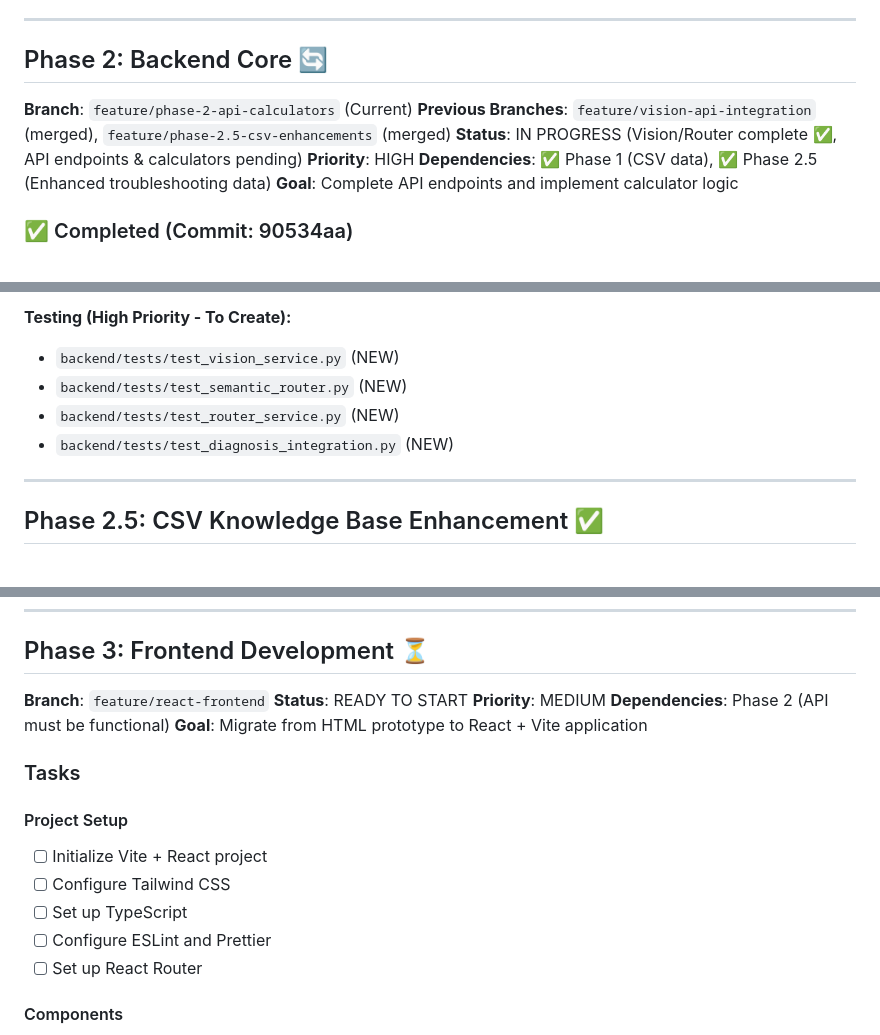
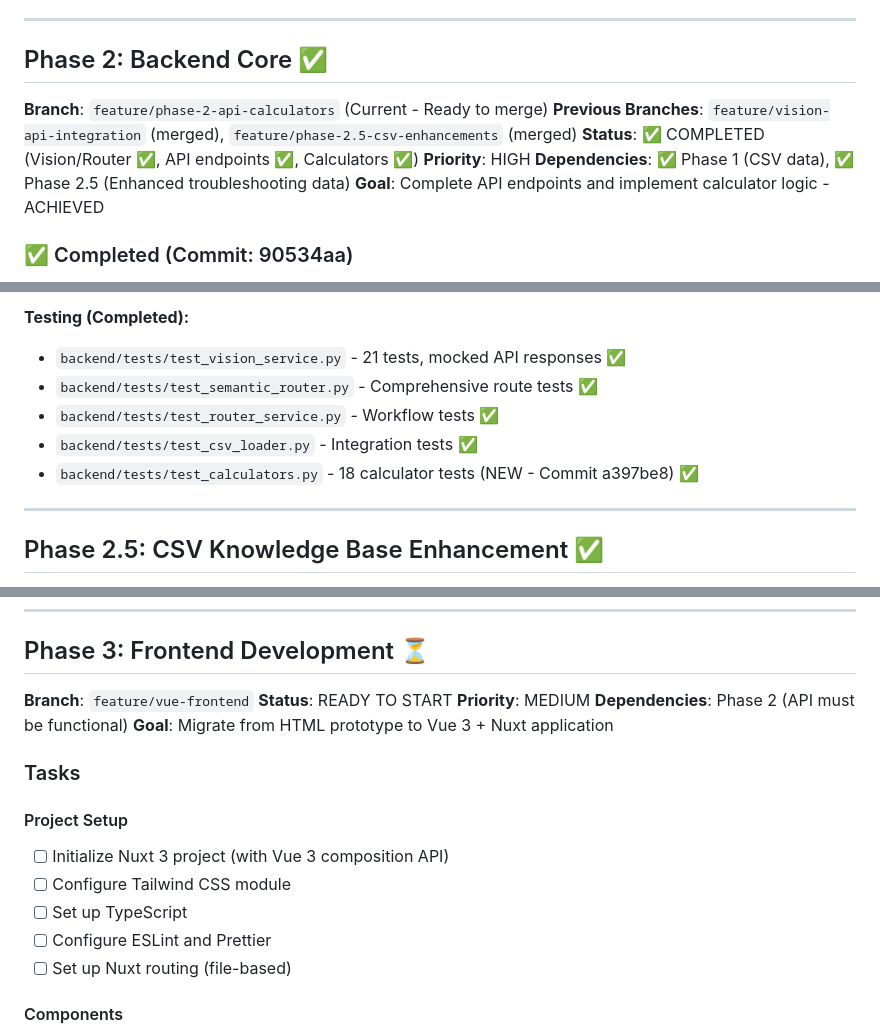
Before and after one commit to minimal3dp/m3dp-uip, a Markdown page: TODO.md, 3 parts joined by grey strips. Rendered like a GitHub page.

```diff
--- a/TODO.md
+++ b/TODO.md
@@ -175,14 +175,14 @@ Development roadmap organized by feature branches. The `main` branch contains on
 
 ---
 
-## Phase 2: Backend Core 🔄
+## Phase 2: Backend Core ✅
 
-**Branch**: `feature/phase-2-api-calculators` (Current)
+**Branch**: `feature/phase-2-api-calculators` (Current - Ready to merge)
 **Previous Branches**: `feature/vision-api-integration` (merged), `feature/phase-2.5-csv-enhancements` (merged)
-**Status**: IN PROGRESS (Vision/Router complete ✅, API endpoints & calculators pending)
+**Status**: ✅ COMPLETED (Vision/Router ✅, API endpoints ✅, Calculators ✅)
 **Priority**: HIGH
 **Dependencies**: ✅ Phase 1 (CSV data), ✅ Phase 2.5 (Enhanced troubleshooting data)
-**Goal**: Complete API endpoints and implement calculator logic
+**Goal**: Complete API endpoints and implement calculator logic - ACHIEVED
 
 ### ✅ Completed (Commit: 90534aa)
 - [x] Install semantic-router library (36 packages)
@@ -359,9 +362,10 @@ Development roadmap organized by feature branches. The `main` branch contains on
 
-**Testing (High Priority - To Create):**
-- `backend/tests/test_vision_service.py` (NEW)
-- `backend/tests/test_semantic_router.py` (NEW)
-- `backend/tests/test_router_service.py` (NEW)
-- `backend/tests/test_diagnosis_integration.py` (NEW)
+**Testing (Completed):**
+- `backend/tests/test_vision_service.py` - 21 tests, mocked API responses ✅
+- `backend/tests/test_semantic_router.py` - Comprehensive route tests ✅
+- `backend/tests/test_router_service.py` - Workflow tests ✅
+- `backend/tests/test_csv_loader.py` - Integration tests ✅
+- `backend/tests/test_calculators.py` - 18 calculator tests (NEW - Commit a397be8) ✅
 
 ---
 
@@ -480,20 +484,20 @@ Development roadmap organized by feature branches. The `main` branch contains on
 
 ## Phase 3: Frontend Development ⏳
 
-**Branch**: `feature/react-frontend`
+**Branch**: `feature/vue-frontend`
 **Status**: READY TO START
 **Priority**: MEDIUM
 **Dependencies**: Phase 2 (API must be functional)
-**Goal**: Migrate from HTML prototype to React + Vite application
+**Goal**: Migrate from HTML prototype to Vue 3 + Nuxt application
 
 ### Tasks
 
 #### Project Setup
-- [ ] Initialize Vite + React project
-- [ ] Configure Tailwind CSS
+- [ ] Initialize Nuxt 3 project (with Vue 3 composition API)
+- [ ] Configure Tailwind CSS module
 - [ ] Set up TypeScript
 - [ ] Configure ESLint and Prettier
-- [ ] Set up React Router
+- [ ] Set up Nuxt routing (file-based)
 
 #### Components
 - [ ] Create `DiagnosticWizard` component
```
Also changed, not shown: other parts of TODO.md (+56 -52 lines).
